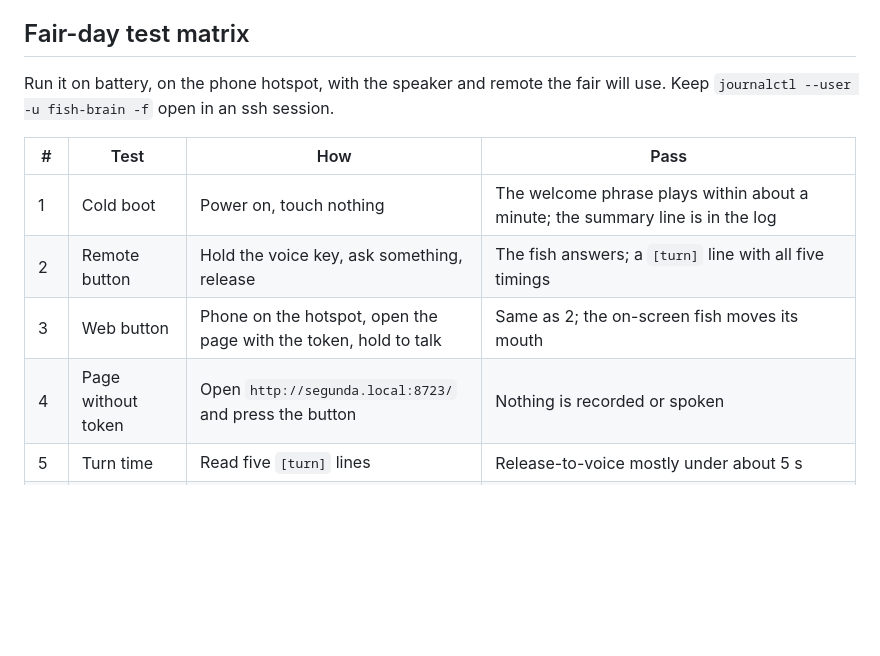
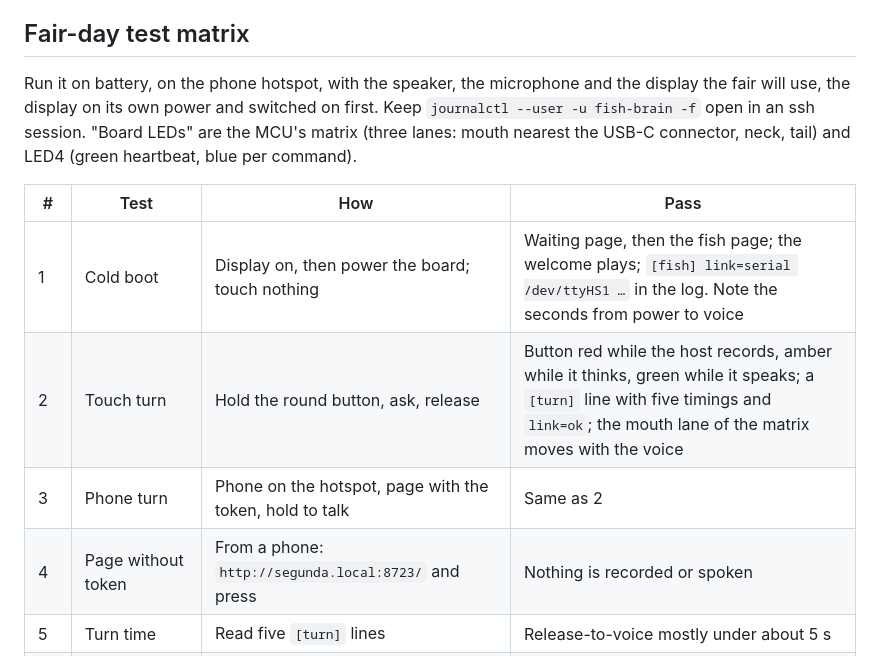
Before and after one commit to alexandergmzx/fish_brain, a Markdown page: deploy/README.md, the part around one of its changes. Drawn GitHub-style; blank space fills up the shorter version.

```diff
--- a/deploy/README.md
+++ b/deploy/README.md
@@ -274,13 +274,16 @@ With no display attached nothing of the kiosk runs, and the fish is the same.
 
 ## Fair-day test matrix
 
-Run it on battery, on the phone hotspot, with the speaker and remote the fair will use. Keep
-`journalctl --user -u fish-brain -f` open in an ssh session.
+Run it on battery, on the phone hotspot, with the speaker, the microphone and the display the
+fair will use, the display on its own power and switched on first. Keep
+`journalctl --user -u fish-brain -f` open in an ssh session. "Board LEDs" are the MCU's
+matrix (three lanes: mouth nearest the USB-C connector, neck, tail) and LED4 (green
+heartbeat, blue per command).
 
 | # | Test | How | Pass |
 |---|---|---|---|
-| 1 | Cold boot | Power on, touch nothing | The welcome phrase plays within about a minute; the summary line is in the log |
-| 2 | Remote button | Hold the voice key, ask something, release | The fish answers; a `[turn]` line with all five timings |
-| 3 | Web button | Phone on the hotspot, open the page with the token, hold to talk | Same as 2; the on-screen fish moves its mouth |
-| 4 | Page without token | Open `http://segunda.local:8723/` and press the button | Nothing is recorded or spoken |
+| 1 | Cold boot | Display on, then power the board; touch nothing | Waiting page, then the fish page; the welcome plays; `[fish] link=serial /dev/ttyHS1 …` in the log. Note the seconds from power to voice |
+| 2 | Touch turn | Hold the round button, ask, release | Button red while the host records, amber while it thinks, green while it speaks; a `[turn]` line with five timings and `link=ok`; the mouth lane of the matrix moves with the voice |
+| 3 | Phone turn | Phone on the hotspot, page with the token, hold to talk | Same as 2 |
+| 4 | Page without token | From a phone: `http://segunda.local:8723/` and press | Nothing is recorded or spoken |
 | 5 | Turn time | Read five `[turn]` lines | Release-to-voice mostly under about 5 s |
```
Also changed, not shown: other parts of deploy/README.md (+25 -16 lines).
